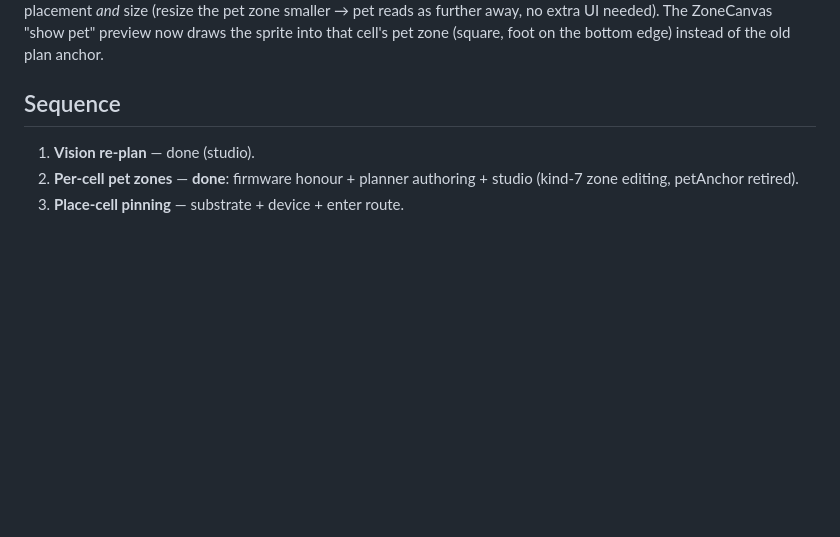
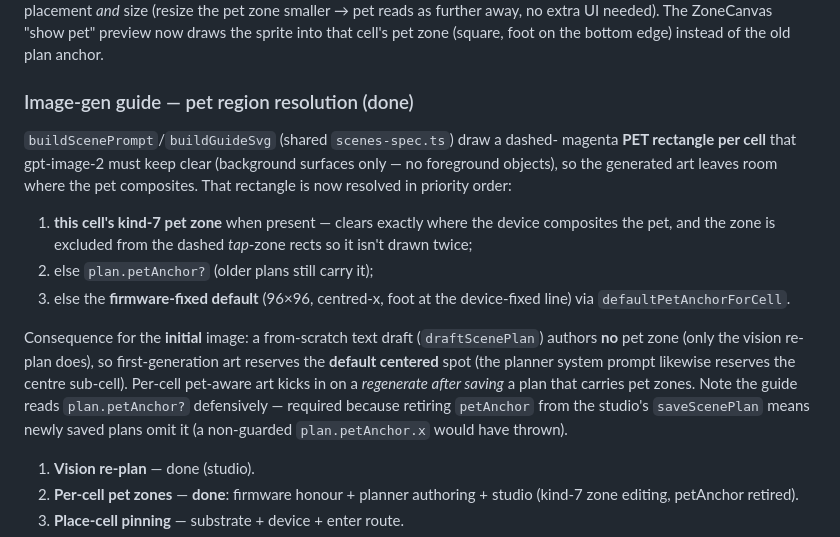
Before and after one commit to christopherdebeer/mochi-esp, a Markdown page: design/28-scene-replan-and-place-cells.md, the part around the change. GitHub-like rendering; blank space fills up the shorter version.

Commit message:
design/28: document image-gen guide pet-region resolution
The layout guide's per-cell PET rectangle (which gpt-image-2 keeps clear)
now resolves: this cell's kind-7 pet zone -> plan.petAnchor? -> firmware
default. Records the initial-draft baseline (no pet zone -> centered
default) and the defensive petAnchor? guard required after retiring
petAnchor from saveScenePlan.

https://claude.ai/code/session_01QANg8ev6x1YtwMSNwKb4zs

```diff
--- a/design/28-scene-replan-and-place-cells.md
+++ b/design/28-scene-replan-and-place-cells.md
@@ -144,7 +144,28 @@ zone smaller → pet reads as further away, no extra UI needed). The
 ZoneCanvas "show pet" preview now draws the sprite into that cell's pet
 zone (square, foot on the bottom edge) instead of the old plan anchor.
 
-## Sequence
+### Image-gen guide — pet region resolution (done)
+`buildScenePrompt`/`buildGuideSvg` (shared `scenes-spec.ts`) draw a dashed-
+magenta **PET rectangle per cell** that gpt-image-2 must keep clear
+(background surfaces only — no foreground objects), so the generated art
+leaves room where the pet composites. That rectangle is now resolved in
+priority order:
+
+1. **this cell's kind-7 pet zone** when present — clears exactly where the
+   device composites the pet, and the zone is excluded from the dashed
+   *tap*-zone rects so it isn't drawn twice;
+2. else `plan.petAnchor?` (older plans still carry it);
+3. else the **firmware-fixed default** (96×96, centred-x, foot at the
+   device-fixed line) via `defaultPetAnchorForCell`.
+
+Consequence for the **initial** image: a from-scratch text draft
+(`draftScenePlan`) authors **no** pet zone (only the vision re-plan does),
+so first-generation art reserves the **default centered** spot (the
+planner system prompt likewise reserves the centre sub-cell). Per-cell
+pet-aware art kicks in on a *regenerate after saving* a plan that carries
+pet zones. Note the guide reads `plan.petAnchor?` defensively — required
+because retiring `petAnchor` from the studio's `saveScenePlan` means newly
+saved plans omit it (a non-guarded `plan.petAnchor.x` would have thrown).
 
 1. **Vision re-plan** — done (studio).
 2. **Per-cell pet zones** — **done**: firmware honour + planner authoring +
```
